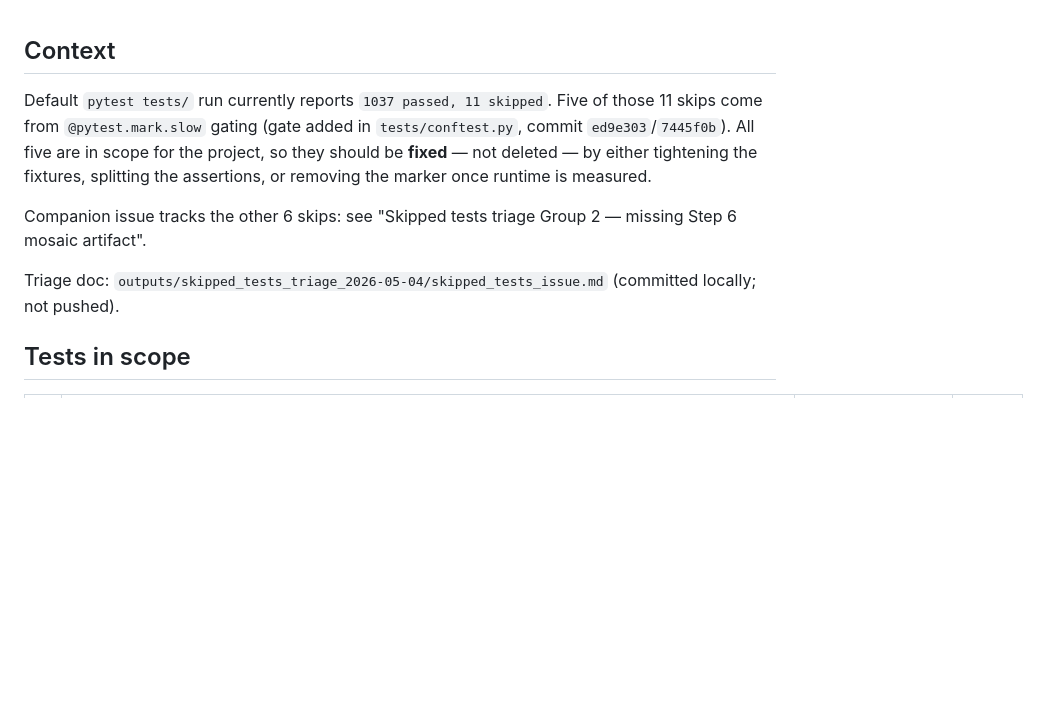
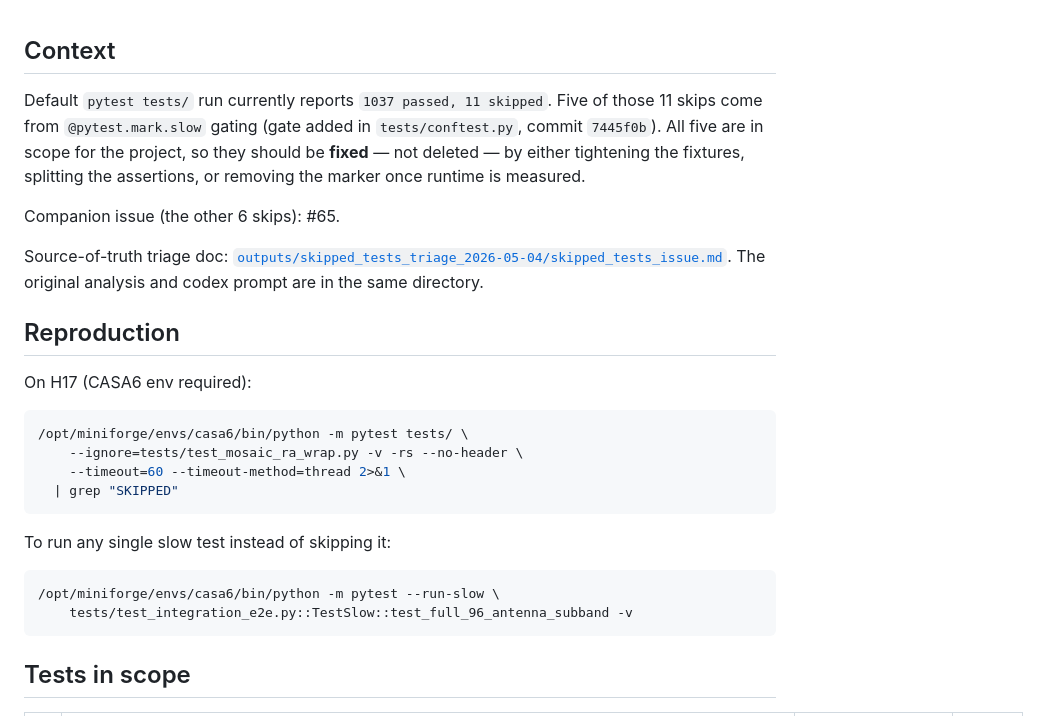
Before and after one commit to dsa110/dsa110-continuum, a Markdown page: outputs/skipped_tests_triage_2026-05-04/_issue1_slow.md, the part around the change. GitHub-like rendering; blank space fills up the shorter version.

````diff
--- a/outputs/skipped_tests_triage_2026-05-04/_issue1_slow.md
+++ b/outputs/skipped_tests_triage_2026-05-04/_issue1_slow.md
@@ -1,10 +1,28 @@
 ## Context
 
-Default `pytest tests/` run currently reports `1037 passed, 11 skipped`. Five of those 11 skips come from `@pytest.mark.slow` gating (gate added in `tests/conftest.py`, commit `ed9e303`/`7445f0b`). All five are in scope for the project, so they should be **fixed** — not deleted — by either tightening the fixtures, splitting the assertions, or removing the marker once runtime is measured.
+Default `pytest tests/` run currently reports `1037 passed, 11 skipped`. Five of those 11 skips come from `@pytest.mark.slow` gating (gate added in `tests/conftest.py`, commit `7445f0b`). All five are in scope for the project, so they should be **fixed** — not deleted — by either tightening the fixtures, splitting the assertions, or removing the marker once runtime is measured.
 
-Companion issue tracks the other 6 skips: see "Skipped tests triage Group 2 — missing Step 6 mosaic artifact".
+Companion issue (the other 6 skips): #65.
 
-Triage doc: `outputs/skipped_tests_triage_2026-05-04/skipped_tests_issue.md` (committed locally; not pushed).
+Source-of-truth triage doc: [`outputs/skipped_tests_triage_2026-05-04/skipped_tests_issue.md`](https://github.com/dsa110/dsa110-continuum/blob/main/outputs/skipped_tests_triage_2026-05-04/skipped_tests_issue.md). The original analysis and codex prompt are in the same directory.
+
+## Reproduction
+
+On H17 (CASA6 env required):
+
+```bash
+/opt/miniforge/envs/casa6/bin/python -m pytest tests/ \
+    --ignore=tests/test_mosaic_ra_wrap.py -v -rs --no-header \
+    --timeout=60 --timeout-method=thread 2>&1 \
+  | grep "SKIPPED"
+```
+
+To run any single slow test instead of skipping it:
+
+```bash
+/opt/miniforge/envs/casa6/bin/python -m pytest --run-slow \
+    tests/test_integration_e2e.py::TestSlow::test_full_96_antenna_subband -v
+```
 
 ## Tests in scope
 
````
Also changed, not shown: outputs/skipped_tests_triage_2026-05-04/_issue2_step6.md (+19 -2 lines).
